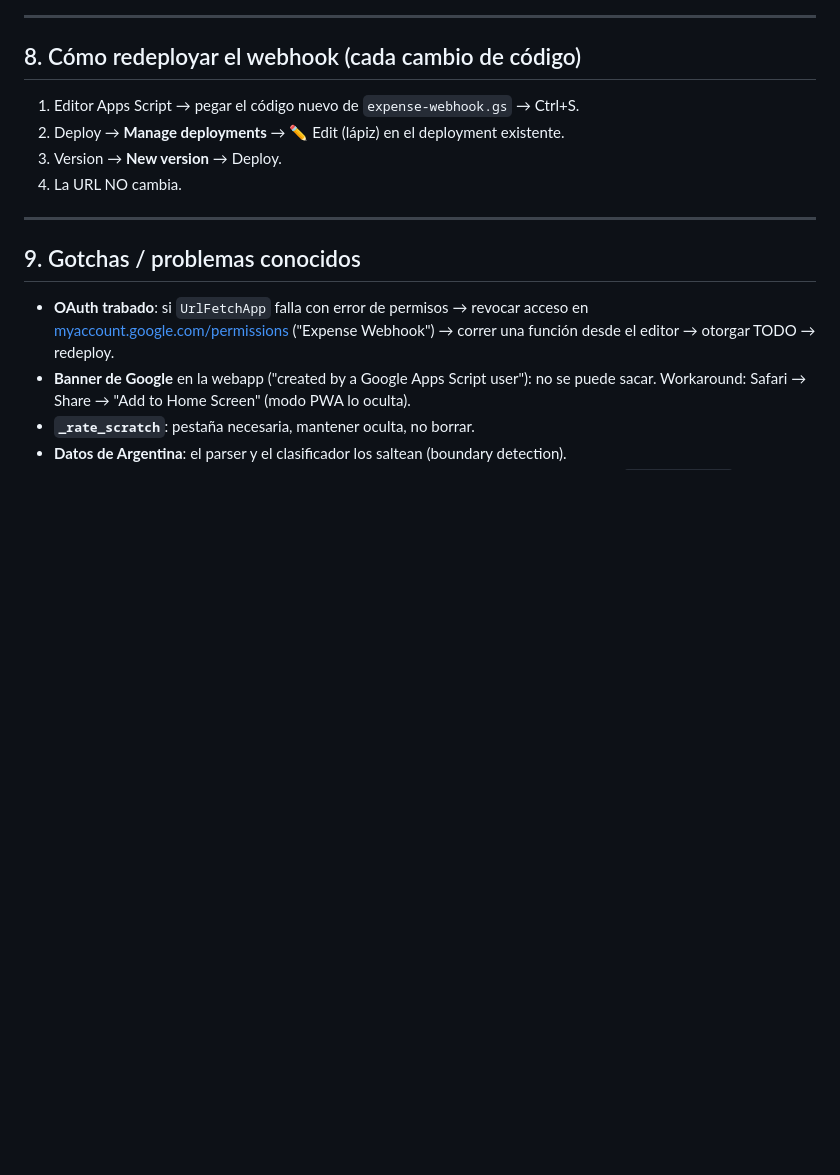
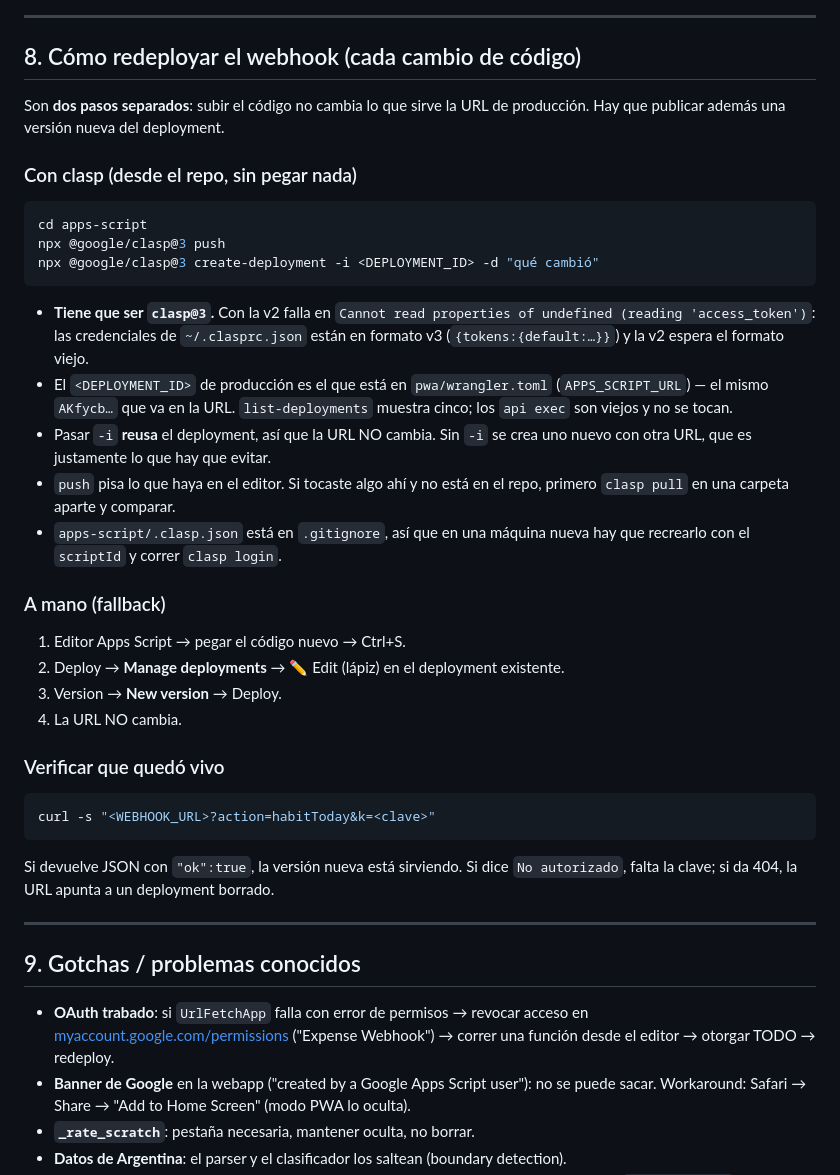
Before and after one commit to ilandaniele/gastos-tracker, a Markdown page: docs/CONTEXTO-sistema-gastos.md, the part around the change. Rendered like a GitHub page; blank space fills up the shorter version.

Commit message:
Los docs decian que el redeploy era a mano, pero clasp funciona
Y no aclaraban que subir el codigo no alcanza: la URL de produccion sigue
sirviendo la version vieja hasta que se publica un deployment nuevo.

Queda documentado el flujo con clasp, la trampa de que tiene que ser la v3
(la v2 no entiende el formato de ~/.clasprc.json y muere en access_token),
y que hay que pasar -i con el deployment de produccion para que la URL no
cambie. El paso manual queda como fallback.

Co-Authored-By: Claude Opus 5 <noreply@anthropic.com>

````diff
--- a/docs/CONTEXTO-sistema-gastos.md
+++ b/docs/CONTEXTO-sistema-gastos.md
@@ -141,10 +141,47 @@ Gimnasio, Itaú Crédito, Oca
 
 ## 8. Cómo redeployar el webhook (cada cambio de código)
 
-1. Editor Apps Script → pegar el código nuevo de `expense-webhook.gs` → Ctrl+S.
+Son **dos pasos separados**: subir el código no cambia lo que sirve la URL de
+producción. Hay que publicar además una versión nueva del deployment.
+
+### Con clasp (desde el repo, sin pegar nada)
+
+```bash
+cd apps-script
+npx @google/clasp@3 push
+npx @google/clasp@3 create-deployment -i <DEPLOYMENT_ID> -d "qué cambió"
+```
+
+- **Tiene que ser `clasp@3`.** Con la v2 falla en
+  `Cannot read properties of undefined (reading 'access_token')`: las
+  credenciales de `~/.clasprc.json` están en formato v3 (`{tokens:{default:…}}`)
+  y la v2 espera el formato viejo.
+- El `<DEPLOYMENT_ID>` de producción es el que está en `pwa/wrangler.toml`
+  (`APPS_SCRIPT_URL`) — el mismo `AKfycb…` que va en la URL. `list-deployments`
+  muestra cinco; los `api exec` son viejos y no se tocan.
+- Pasar `-i` **reusa** el deployment, así que la URL NO cambia. Sin `-i` se crea
+  uno nuevo con otra URL, que es justamente lo que hay que evitar.
+- `push` pisa lo que haya en el editor. Si tocaste algo ahí y no está en el repo,
+  primero `clasp pull` en una carpeta aparte y comparar.
+- `apps-script/.clasp.json` está en `.gitignore`, así que en una máquina nueva hay
+  que recrearlo con el `scriptId` y correr `clasp login`.
+
+### A mano (fallback)
+
+1. Editor Apps Script → pegar el código nuevo → Ctrl+S.
 2. Deploy → **Manage deployments** → ✏️ Edit (lápiz) en el deployment existente.
 3. Version → **New version** → Deploy.
 4. La URL NO cambia.
+
+### Verificar que quedó vivo
+
+```bash
+curl -s "<WEBHOOK_URL>?action=habitToday&k=<clave>"
+```
+
+Si devuelve JSON con `"ok":true`, la versión nueva está sirviendo. Si dice
+`No autorizado`, falta la clave; si da 404, la URL apunta a un deployment
+borrado.
 
 ---
 
````
